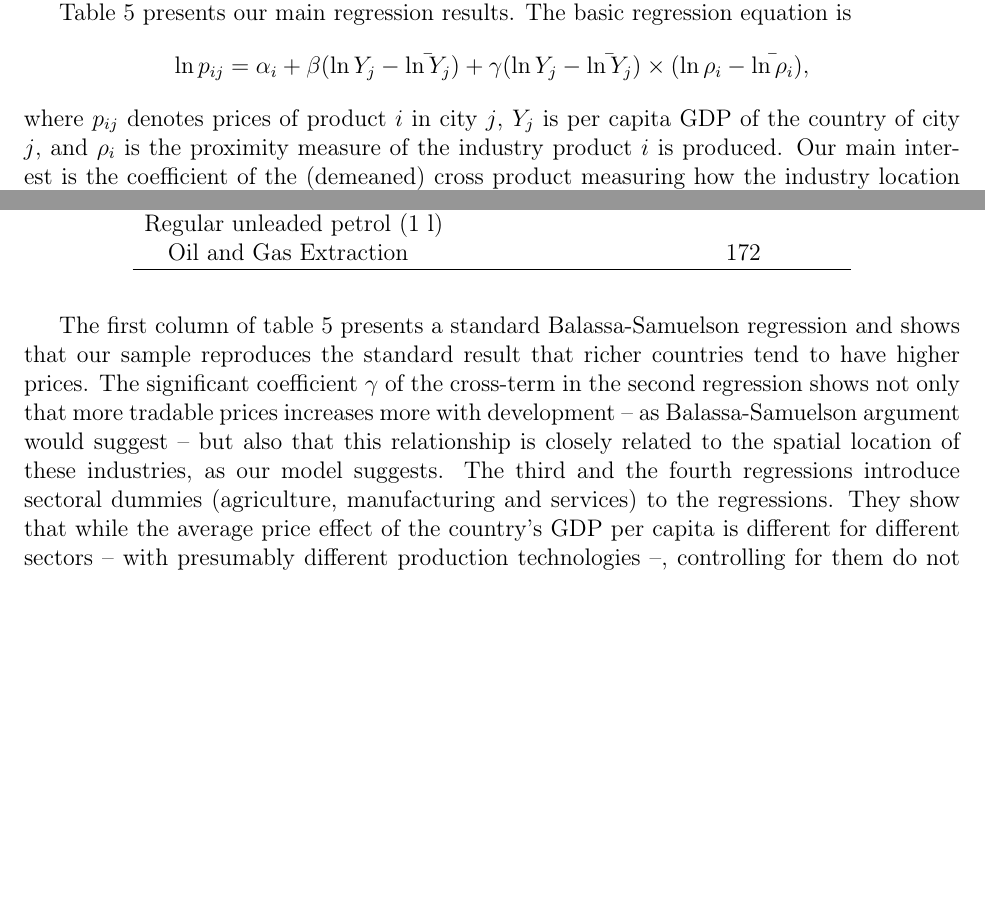
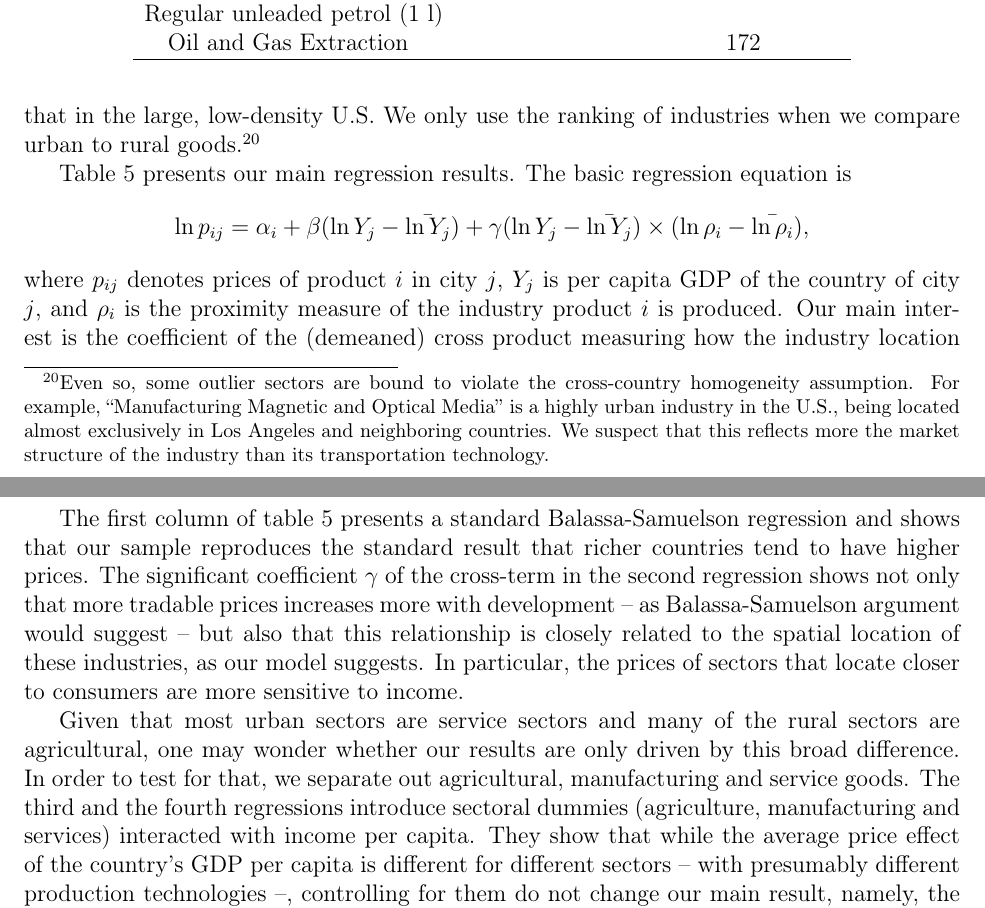
Before and after one commit to korenmiklos/cattle, a LaTeX paper (text/bs.tex): two parts of pages 14 and 15 of 18 before the commit and two parts of pages 15 and 16 of 19 after it, joined at a grey line, cut so that both start at the same text, the shorter picture padded with empty space. Compiled offline with pdfLaTeX.

Commit message:
re #33: empirics: small editorial changes, few-sentence explanations here and there
git-svn-id: https://subversion.assembla.com/svn/balassa@175 fd3ea19a-d943-0410-ac43-fa96816610d8

```diff
--- a/text/bs.tex
+++ b/text/bs.tex
@@ -400,4 +400,3 @@ We use good quality US Census data to calculate this measure, and assume that th
 \end{equation*}
 where $n_{ic}$ is the number of plants by county $c$ and industry $i$,\footnote{The US Census County Business Patterns database records the number of plants and employment groups by counties and 6 digit NAICS sectors. We used 4 digit NAICS sectors, which were more in line with the level of detail of our price data. The employment data is reported only in discrete categories, but using center-of-the-bin approximations would result in a very similar ranking of sectors with a regression coefficient of 0.98.} and $d_c$ is the population density of county $c$ provided by the US Decennial Census. Industries with high $\rho_i$ are `closer' to the residents: their average plant is in a more dense county. For the analysis, we match the products in the EIU survey to 4 digit NAICS sectors in which they are produced.
 
-Tables \ref{tab:closest} and \ref{tab:furthest} lists products and the sectors which are the closest and the furthest from the consumers, respectively. The results are in line with the standard intuitions: personal services are the ones located closest to the residents, while manufacturing and utility plants are those located furthest. The only outlier is probably the 'Manufacturing Magnetic and Optical Media' industry that, against our priors, seems to be located in high population density areas.
@@ -455,16 +456,21 @@ Tables \ref{tab:closest} and \ref{tab:furthest} lists products and the sectors w
 
+Having measured the tradability of the various industries, we then turn to the question of how the price of these industries vary across cities and countries with different income per capita. More specifically, we hypothesize that the prices of less tradable (``urban'') goods are more sensitive to income per capita than prices of more tradable (``rural'') goods.
+
+Because we measure tradability in the U.S.~only, the key assumption is that tradability is a technological trait of the sector that is fairly consistent across countries. Note that we do not need the actual location of industries, which may be very different in a small country that in the large, low-density U.S. We only use the ranking of industries when we compare urban to rural goods.\footnote{Even so, some outlier sectors are bound to violate the cross-country homogeneity assumption. For example, ``Manufacturing Magnetic and Optical Media'' is a highly urban industry in the U.S., being located almost exclusively in Los Angeles and neighboring countries. We suspect that this reflects more the market structure of the industry than its transportation technology.}
 
 Table \ref{tab:eiureg} presents our main regression results. The basic regression equation is
 \begin{equation*}
 \ln p_{ij}=\alpha_i+\beta(\ln Y_{j}-\bar{\ln Y_j})+\gamma(\ln Y_j-\bar{\ln Y_j})\times(\ln\rho_i-\bar{\ln\rho_i}),
 \end{equation*}
-where $p_{ij}$ denotes prices of product $i$ in city $j$, $Y_j$ is per capita GDP of the country of city $j$, and $\rho_i$ is the proximity measure of the industry product $i$ is produced. Our main interest is the coefficient of the (demeaned) cross product measuring how the industry location influences the relationship between the income and prices. The regressions contain product fixed effects ($\alpha_i$), and the standard errors are clustered by countries.
+where $p_{ij}$ denotes prices of product $i$ in city $j$, $Y_j$ is per capita GDP of the country of city $j$, and $\rho_i$ is the proximity measure of the industry product $i$ is produced. Our main interest is the coefficient of the (demeaned) cross product measuring how the industry location influences the relationship between the income and prices. The regressions contain product fixed effects ($\alpha_i$), and the standard errors are clustered by countries.\footnote{Note that the direct effect of proximity on price is suppressed into the product fixed effect.}
 
 \dotable{eiureg}{Industry location and the Balassa--Samuelson effect}
 
-The first column of table \ref{tab:eiureg} presents a standard Balassa-Samuelson regression and shows that our sample reproduces the standard result that richer countries tend to have higher prices. The significant coefficient $\gamma$ of the cross-term in the second regression shows not only that more tradable prices increases more with development -- as Balassa-Samuelson argument would suggest -- but also that this relationship is closely related to the spatial location of these industries, as our model suggests. The third and the fourth regressions introduce sectoral dummies (agriculture, manufacturing and services) to the regressions. They show that while the average price effect of the country's GDP per capita is different for different sectors -- with presumably different production technologies --, controlling for them do not change our main result, namely, the significant effect of the industry location on the price effect of development.
+The first column of table \ref{tab:eiureg} presents a standard Balassa-Samuelson regression and shows that our sample reproduces the standard result that richer countries tend to have higher prices. The significant coefficient $\gamma$ of the cross-term in the second regression shows not only that more tradable prices increases more with development -- as Balassa-Samuelson argument would suggest -- but also that this relationship is closely related to the spatial location of these industries, as our model suggests. In particular, the prices of sectors that locate closer to consumers are more sensitive to income.
 
-The Bhagwati-Kravis-Lipsey hypothesis argued that differences in labor intensity explains the differential effects of development on tradable and non-tradable prices. To test this hypothesis, we use the NBER productivity database, available for manufacturing sectors, to include a labor share measure in our regressions. Regression [5] in table \ref{tab:eiuman} shows that our results are robust to the subsample of manufacturing sectors, and regression [6] shows that labor share by itself has some marginally significant influence on the price effect of income. Regression [7], however, shows that if proximity is included in the regression, labor share loses its significance.
+Given that most urban sectors are service sectors and many of the rural sectors are agricultural, one may wonder whether our results are only driven by this broad difference. In order to test for that, we separate out agricultural, manufacturing and service goods. The third and the fourth regressions introduce sectoral dummies (agriculture, manufacturing and services) interacted with income per capita. They show that while the average price effect of the country's GDP per capita is different for different sectors -- with presumably different production technologies --, controlling for them do not change our main result, namely, the significant effect of the industry location on the price effect of development.\footnote{Note that the prices of agricultural products seem to be as income-sensitive as service prices. This may be due to the big role of land in agriculture, a channel we pursue further in our next specification.}
+
+The Bhagwati-Kravis-Lipsey hypothesis argued that differences in labor intensity explains the differential effects of development on tradable and non-tradable prices. To test this hypothesis, we use the NBER Productivity Database (***), available for manufacturing sectors, to include a labor share measure in our regressions. Regression [5] in table \ref{tab:eiuman} shows that our results are robust to the subsample of manufacturing sectors, and regression [6] shows that labor share by itself has some marginally significant influence on the price effect of income. In particular, the prices of more labor intensive products are more sensitive to income. Regression [7], however, shows that if proximity is included in the regression, labor share loses its significance, whereas proximity retains its strong positive effect.
 
 \dotable{eiuman}{Industry location and labor intensity}
 
```
Also changed, not shown: text/bs.tex (10 more changed lines).
